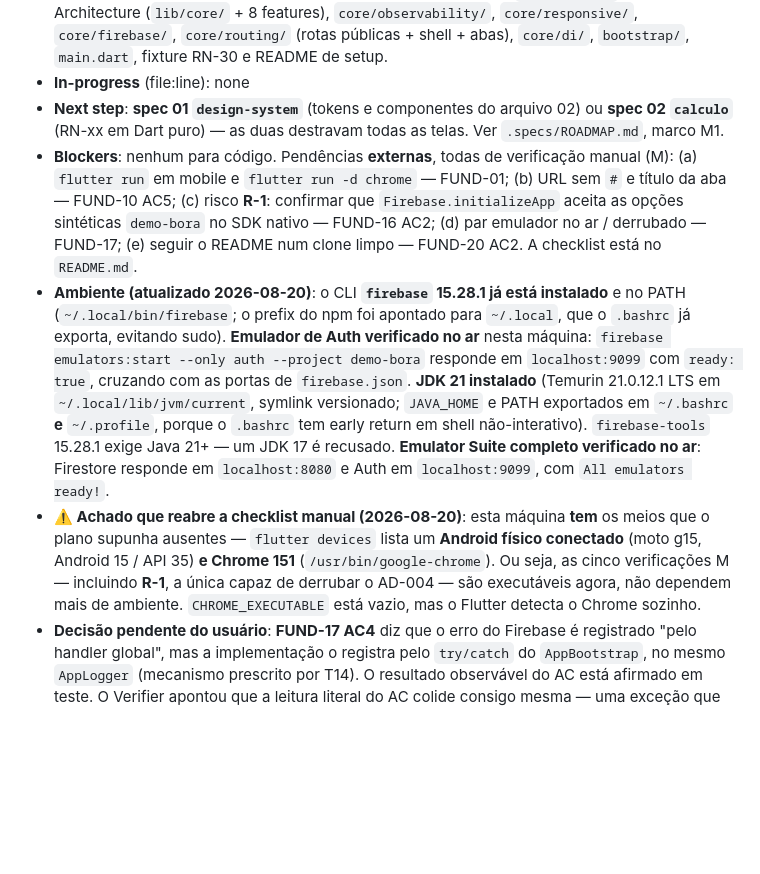
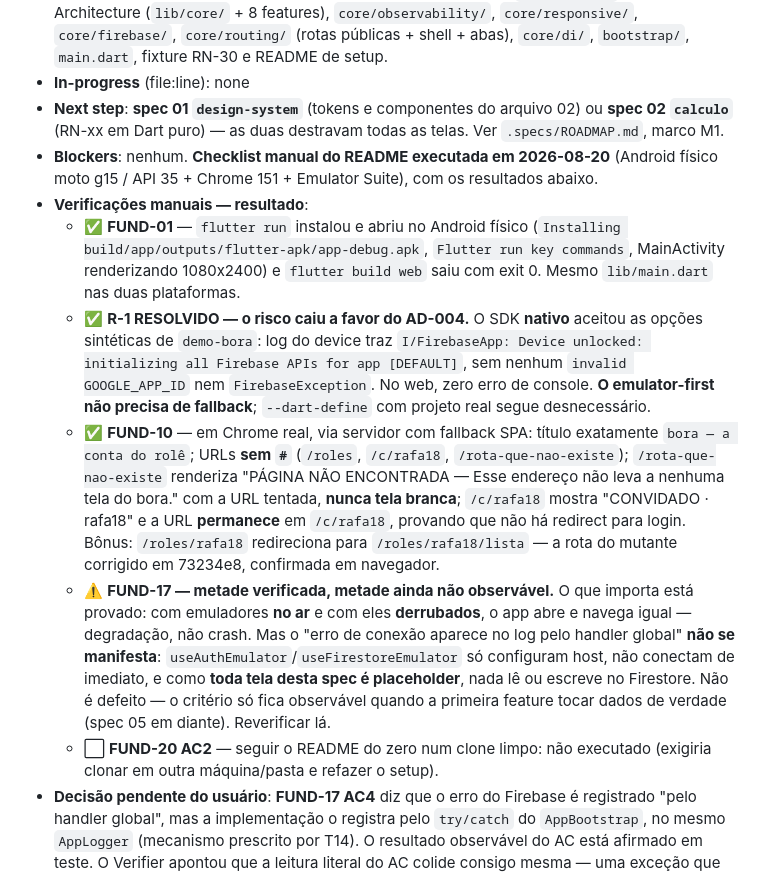
Before and after one commit to danilolucari/bora, a Markdown page: .specs/STATE.md, the part around the change. GitHub-like rendering; blank space fills up the shorter version.

Commit message:
docs(fundacao): registra execução da checklist manual e fecha R-1
Checklist do README executada em Android físico (moto g15 / API 35),
Chrome 151 e Emulator Suite completo.

R-1 resolvido a favor do AD-004: o SDK nativo aceitou as opções
sintéticas de demo-bora — o log do device traz `initializing all
Firebase APIs for app [DEFAULT]`, sem invalid GOOGLE_APP_ID. O
emulator-first não precisa de fallback por --dart-define.

FUND-10 conferido em navegador real com fallback SPA: título literal,
URLs sem #, rota inexistente com mensagem legível em vez de tela branca,
e /c/rafa18 sem redirect para login.

FUND-17 fica meio verificado, e isso está declarado em vez de arredondado:
o app abre com emulador no ar e derrubado, mas o erro de conexão não
aparece no log porque nenhuma tela desta spec lê dados. Reverificar
quando a primeira feature tocar o Firestore.

Refs: FUND-01, FUND-10, FUND-16, FUND-17

Co-Authored-By: Claude Fable 5 <noreply@anthropic.com>

```diff
--- a/.specs/STATE.md
+++ b/.specs/STATE.md
@@ -65,9 +65,13 @@
 - **Completed**: ROADMAP.md, STATE.md (AD-001..AD-007), fundacao/{context,spec,design,tasks,validation}.md, e o código: `pubspec.yaml`, árvore Clean Architecture (`lib/core/` + 8 features), `core/observability/`, `core/responsive/`, `core/firebase/`, `core/routing/` (rotas públicas + shell + abas), `core/di/`, `bootstrap/`, `main.dart`, fixture RN-30 e README de setup.
 - **In-progress** (file:line): none
 - **Next step**: **spec 01 `design-system`** (tokens e componentes do arquivo 02) ou **spec 02 `calculo`** (RN-xx em Dart puro) — as duas destravam todas as telas. Ver `.specs/ROADMAP.md`, marco M1.
-- **Blockers**: nenhum para código. Pendências **externas**, todas de verificação manual (M): (a) `flutter run` em mobile e `flutter run -d chrome` — FUND-01; (b) URL sem `#` e título da aba — FUND-10 AC5; (c) risco **R-1**: confirmar que `Firebase.initializeApp` aceita as opções sintéticas `demo-bora` no SDK nativo — FUND-16 AC2; (d) par emulador no ar / derrubado — FUND-17; (e) seguir o README num clone limpo — FUND-20 AC2. A checklist está no `README.md`.
-- **Ambiente (atualizado 2026-08-20)**: o CLI **`firebase` 15.28.1 já está instalado** e no PATH (`~/.local/bin/firebase`; o prefix do npm foi apontado para `~/.local`, que o `.bashrc` já exporta, evitando sudo). **Emulador de Auth verificado no ar** nesta máquina: `firebase emulators:start --only auth --project demo-bora` responde em `localhost:9099` com `ready: true`, cruzando com as portas de `firebase.json`. **JDK 21 instalado** (Temurin 21.0.12.1 LTS em `~/.local/lib/jvm/current`, symlink versionado; `JAVA_HOME` e PATH exportados em `~/.bashrc` **e** `~/.profile`, porque o `.bashrc` tem early return em shell não-interativo). `firebase-tools` 15.28.1 exige Java 21+ — um JDK 17 é recusado. **Emulator Suite completo verificado no ar**: Firestore responde em `localhost:8080` e Auth em `localhost:9099`, com `All emulators ready!`.
-- **⚠️ Achado que reabre a checklist manual (2026-08-20)**: esta máquina **tem** os meios que o plano supunha ausentes — `flutter devices` lista um **Android físico conectado** (moto g15, Android 15 / API 35) **e Chrome 151** (`/usr/bin/google-chrome`). Ou seja, as cinco verificações M — incluindo **R-1**, a única capaz de derrubar o AD-004 — são executáveis agora, não dependem mais de ambiente. `CHROME_EXECUTABLE` está vazio, mas o Flutter detecta o Chrome sozinho.
+- **Blockers**: nenhum. **Checklist manual do README executada em 2026-08-20** (Android físico moto g15 / API 35 + Chrome 151 + Emulator Suite), com os resultados abaixo.
+- **Verificações manuais — resultado**:
+  - ✅ **FUND-01** — `flutter run` instalou e abriu no Android físico (`Installing build/app/outputs/flutter-apk/app-debug.apk`, `Flutter run key commands`, MainActivity renderizando 1080x2400) e `flutter build web` saiu com exit 0. Mesmo `lib/main.dart` nas duas plataformas.
+  - ✅ **R-1 RESOLVIDO — o risco caiu a favor do AD-004.** O SDK **nativo** aceitou as opções sintéticas de `demo-bora`: log do device traz `I/FirebaseApp: Device unlocked: initializing all Firebase APIs for app [DEFAULT]`, sem nenhum `invalid GOOGLE_APP_ID` nem `FirebaseException`. No web, zero erro de console. **O emulator-first não precisa de fallback**; `--dart-define` com projeto real segue desnecessário.
+  - ✅ **FUND-10** — em Chrome real, via servidor com fallback SPA: título exatamente `bora — a conta do rolê`; URLs **sem `#`** (`/roles`, `/c/rafa18`, `/rota-que-nao-existe`); `/rota-que-nao-existe` renderiza "PÁGINA NÃO ENCONTRADA — Esse endereço não leva a nenhuma tela do bora." com a URL tentada, **nunca tela branca**; `/c/rafa18` mostra "CONVIDADO · rafa18" e a URL **permanece** em `/c/rafa18`, provando que não há redirect para login. Bônus: `/roles/rafa18` redireciona para `/roles/rafa18/lista` — a rota do mutante corrigido em 73234e8, confirmada em navegador.
+  - ⚠️ **FUND-17 — metade verificada, metade ainda não observável.** O que importa está provado: com emuladores **no ar** e com eles **derrubados**, o app abre e navega igual — degradação, não crash. Mas o "erro de conexão aparece no log pelo handler global" **não se manifesta**: `useAuthEmulator`/`useFirestoreEmulator` só configuram host, não conectam de imediato, e como **toda tela desta spec é placeholder**, nada lê ou escreve no Firestore. Não é defeito — o critério só fica observável quando a primeira feature tocar dados de verdade (spec 05 em diante). Reverificar lá.
+  - ⬜ **FUND-20 AC2** — seguir o README do zero num clone limpo: não executado (exigiria clonar em outra máquina/pasta e refazer o setup).
 - **Decisão pendente do usuário**: **FUND-17 AC4** diz que o erro do Firebase é registrado "pelo handler global", mas a implementação o registra pelo `try/catch` do `AppBootstrap`, no mesmo `AppLogger` (mecanismo prescrito por T14). O resultado observável do AC está afirmado em teste. O Verifier apontou que a leitura literal do AC colide consigo mesma — uma exceção que chegasse ao handler global abortaria o boot, violando o "app abre mesmo assim" do próprio AC. Alinhar o texto do AC é decisão do usuário; o código não foi tocado.
 - **Uncommitted files**: none
 - **Branch**: main (os 23 commits da fundação foram para `main`, seguindo o histórico já existente; o `CLAUDE.md` prescreve `feature/nome` — divergência declarada, não corrigida por conta própria)
```
